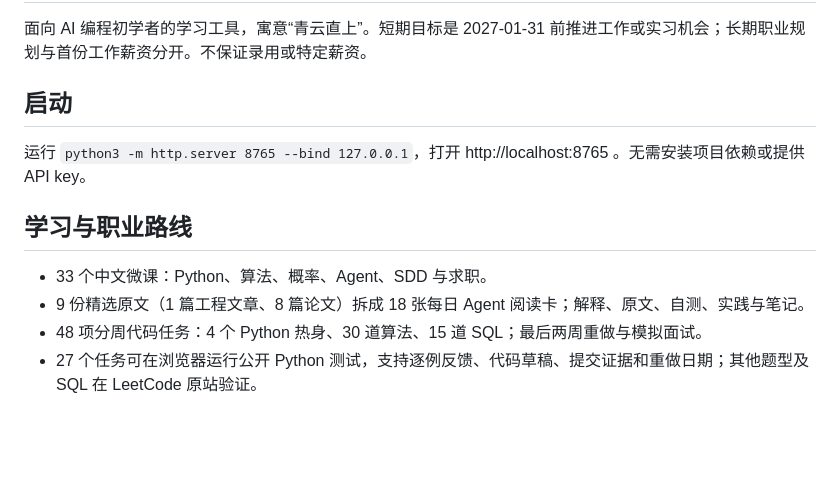
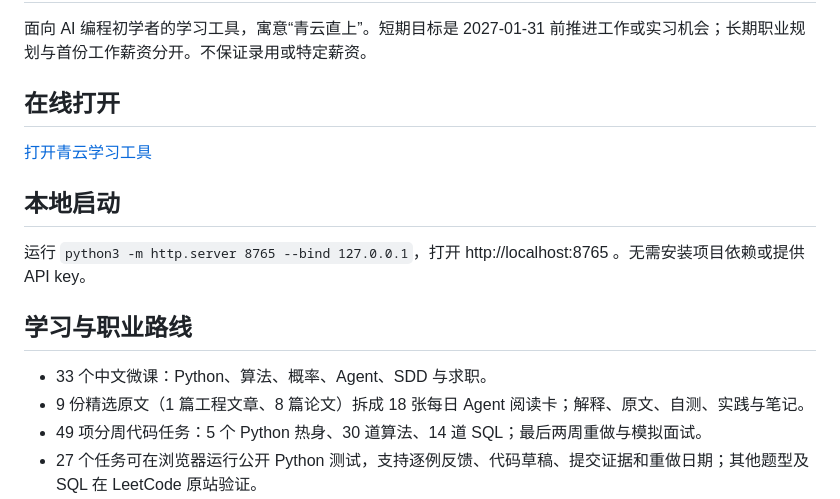
Before and after one commit to Jolinsjhp/qingyun, a Markdown page: README.md, the part around the change. Rendered like a GitHub page; blank space fills up the shorter version.

Commit message:
Add live website link and update practice counts
Updated the README to reflect changes in the local startup instructions and modified the number of weekly coding tasks.

```diff
--- a/README.md
+++ b/README.md
@@ -2,7 +2,11 @@
 
 面向 AI 编程初学者的学习工具，寓意“青云直上”。短期目标是 2027-01-31 前推进工作或实习机会；长期职业规划与首份工作薪资分开。不保证录用或特定薪资。
 
-## 启动
+## 在线打开
+
+[打开青云学习工具](https://jolinsjhp.github.io/qingyun/#today)
+
+## 本地启动
 
 运行 `python3 -m http.server 8765 --bind 127.0.0.1`，打开 http://localhost:8765 。无需安装项目依赖或提供 API key。
 
@@ -10,7 +14,7 @@
 
 - 33 个中文微课：Python、算法、概率、Agent、SDD 与求职。
 - 9 份精选原文（1 篇工程文章、8 篇论文）拆成 18 张每日 Agent 阅读卡；解释、原文、自测、实践与笔记。
-- 48 项分周代码任务：4 个 Python 热身、30 道算法、15 道 SQL；最后两周重做与模拟面试。
+- 49 项分周代码任务：5 个 Python 热身、30 道算法、14 道 SQL；最后两周重做与模拟面试。
 - 27 个任务可在浏览器运行公开 Python 测试，支持逐例反馈、代码草稿、提交证据和重做日期；其他题型及 SQL 在 LeetCode 原站验证。
 - 今日学习配方可直接打开六种练习模块，显示本轮题数和进度。自测答对后 1.2 秒自动下一题，答错停留解释并可重试；可随时暂停自动跳题。代码需公开测试全通过，原站题需手动确认通过；阅读需自测通过并保存至少 20 字笔记。项目与求职模块自测完成后进入实际任务。
 - 变量课的 hello.py、分钟计算器、累加练习及有对应题单的算法课，提供“直接写代码”入口。hello.py 按三项输出标签和非空内容检查；编辑器可下载含题目、草稿和运行记录的 `.ipynb` 文件，在 Jupyter 中继续学习。
```
